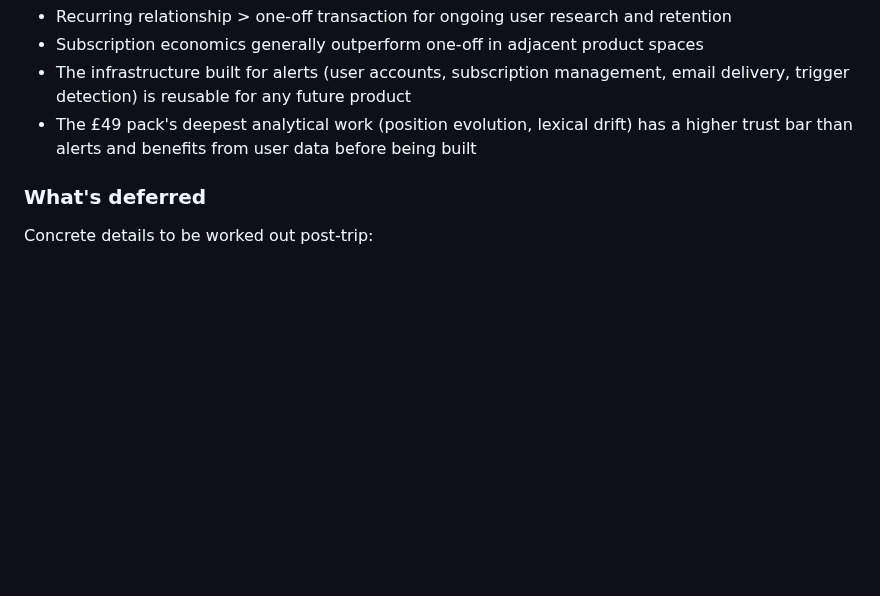
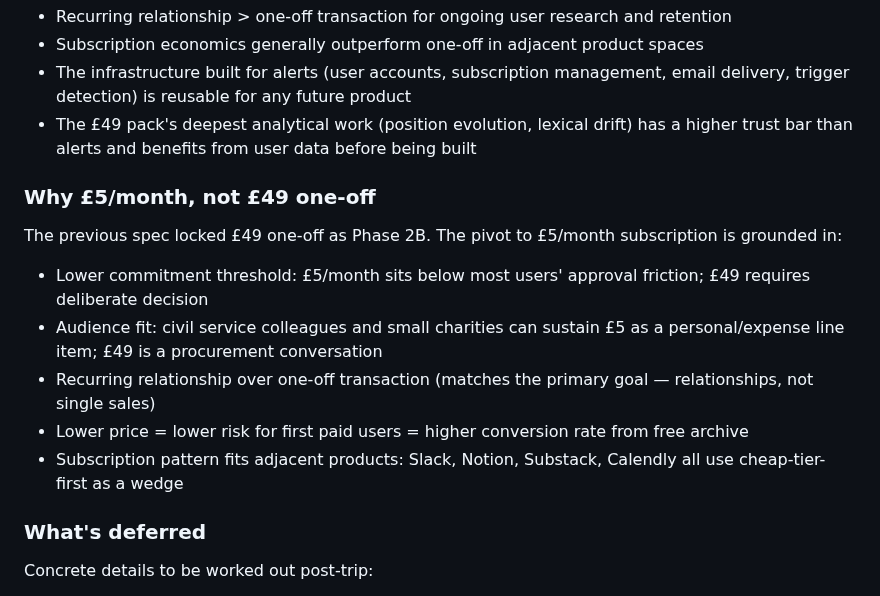
Before and after one commit to markyf801/Westminsterbrief, a Markdown page: docs/phase2-stakeholder-briefing-pack.md, the part around the change. Rendered like a GitHub page; blank space fills up the shorter version.

Commit message:
Add pricing rationale: why £5/month over £49 one-off
Co-Authored-By: Claude Sonnet 4.6 <noreply@anthropic.com>

```diff
--- a/docs/phase2-stakeholder-briefing-pack.md
+++ b/docs/phase2-stakeholder-briefing-pack.md
@@ -795,6 +795,23 @@ pending real-use signal from Phase 2B subscribers. Reasoning:
   lexical drift) has a higher trust bar than alerts and benefits from
   user data before being built
 
+### Why £5/month, not £49 one-off
+
+The previous spec locked £49 one-off as Phase 2B. The pivot to
+£5/month subscription is grounded in:
+
+- Lower commitment threshold: £5/month sits below most users'
+  approval friction; £49 requires deliberate decision
+- Audience fit: civil service colleagues and small charities can
+  sustain £5 as a personal/expense line item; £49 is a procurement
+  conversation
+- Recurring relationship over one-off transaction (matches the
+  primary goal — relationships, not single sales)
+- Lower price = lower risk for first paid users = higher conversion
+  rate from free archive
+- Subscription pattern fits adjacent products: Slack, Notion,
+  Substack, Calendly all use cheap-tier-first as a wedge
+
 ### What's deferred
 
 Concrete details to be worked out post-trip:
```
